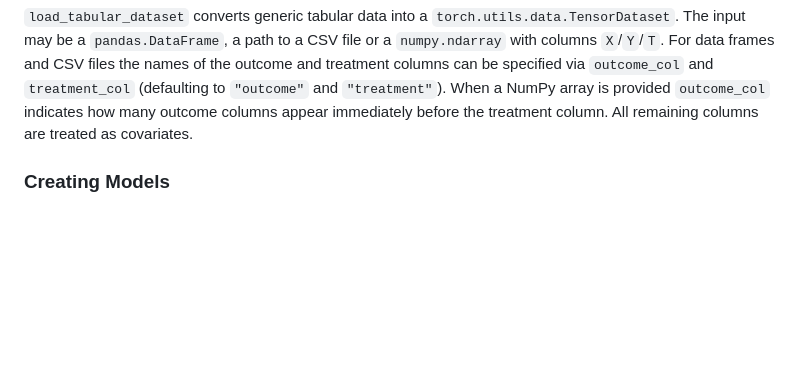
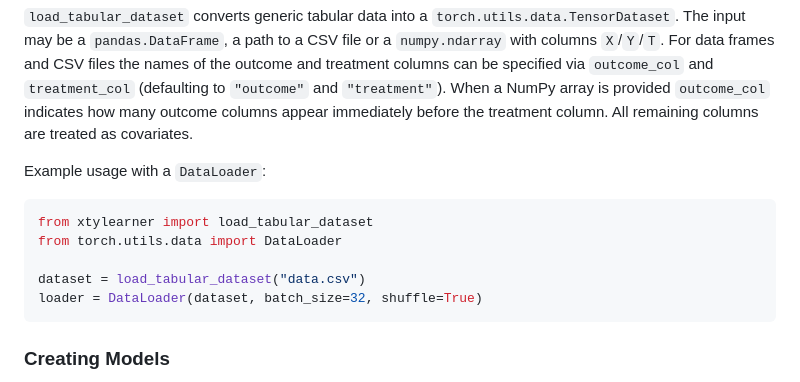
Before and after one commit to mattsq/XTYLearner, a Markdown page: README.md, the part around the change. Rendered like a GitHub page; blank space fills up the shorter version.

Commit message:
docs: add tabular dataloader example

````diff
--- a/README.md
+++ b/README.md
@@ -43,6 +43,16 @@ specified via ``outcome_col`` and ``treatment_col`` (defaulting to ``"outcome"``
 and ``"treatment"``).  When a NumPy array is provided ``outcome_col`` indicates
 how many outcome columns appear immediately before the treatment column.  All
 remaining columns are treated as covariates.
+
+Example usage with a ``DataLoader``:
+
+```python
+from xtylearner import load_tabular_dataset
+from torch.utils.data import DataLoader
+
+dataset = load_tabular_dataset("data.csv")
+loader = DataLoader(dataset, batch_size=32, shuffle=True)
+```
 
 ### Creating Models
 
````
